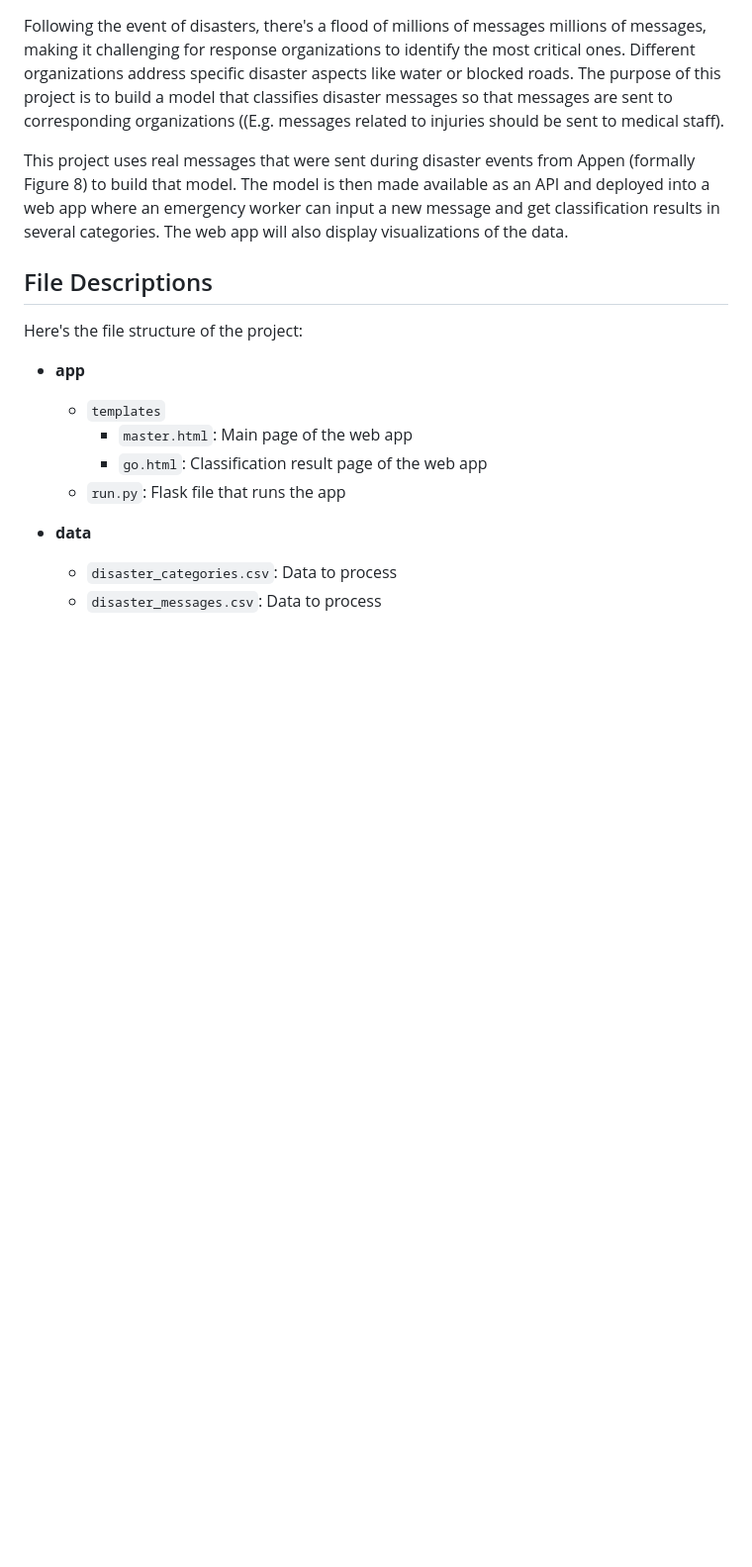
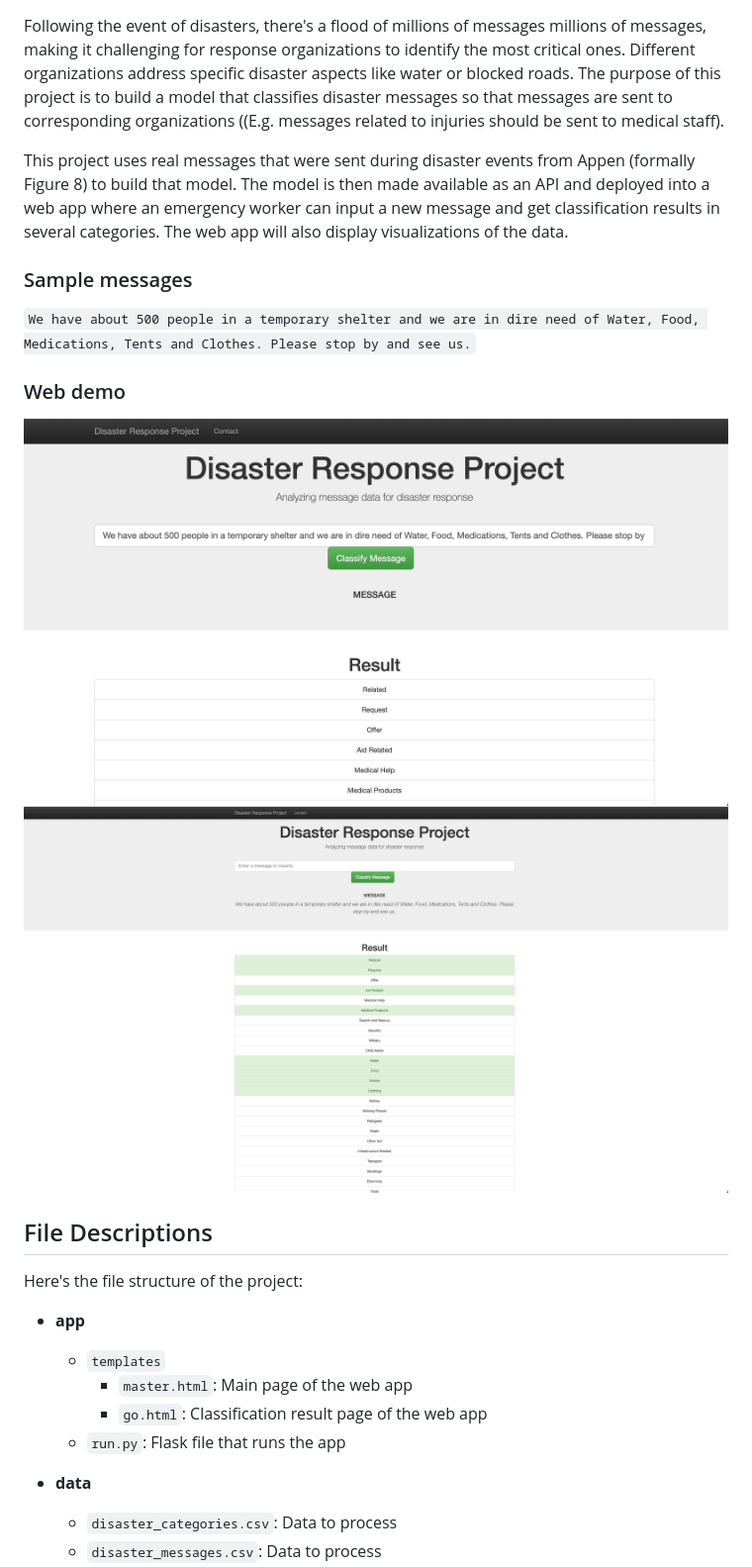
Before and after one commit to Phuonganh27/ETL-ML-pipeline, a Markdown page: README.md, the part around the change. Shown: that part at 99% size. GitHub-like rendering; pictures changed too: input.png (added), result.png (added); blank space fills up the shorter version.

Commit message:
add img to README.me, modify index page, delete notebooks

```diff
--- a/README.md
+++ b/README.md
@@ -19,6 +19,15 @@ The code is using Python versions 3.\*.
 Following the event of disasters, there's a flood of millions of messages millions of messages, making it challenging for response organizations to identify the most critical ones. Different organizations address specific disaster aspects like water or blocked roads. The purpose of this project is to build a model that classifies disaster messages so that messages are sent to corresponding organizations ((E.g. messages related to injuries should be sent to medical staff).
 
 This project uses real messages that were sent during disaster events from Appen (formally Figure 8) to build that model. The model is then made available as an API and deployed into a web app where an emergency worker can input a new message and get classification results in several categories. The web app will also display visualizations of the data.
+
+### Sample messages
+
+`We have about 500 people in a temporary shelter and we are in dire need of Water, Food, Medications, Tents and Clothes. Please stop by and see us.`
+
+### Web demo
+
+![Input message](input.png)
+![Classification Result](result.png)
 
 ## File Descriptions <a name="files"></a>
 
```
Also changed, not shown: 3 other files.
